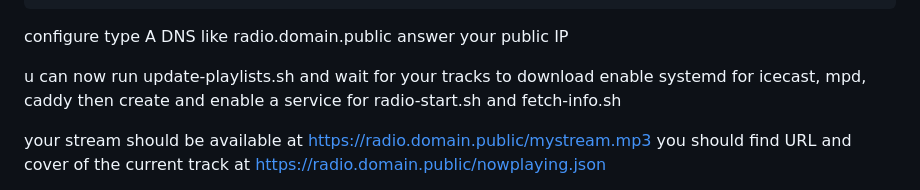
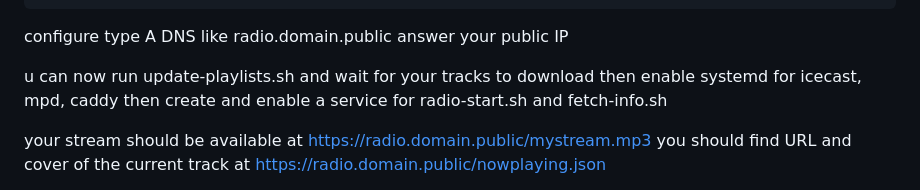
Before and after one commit to copeuse/IIDASAY, a Markdown page: README.md, the part around the change. Drawn GitHub-style.

```diff
--- a/README.md
+++ b/README.md
@@ -94,8 +94,7 @@ here is an exemple of a colaborative txt:
 
 configure type A DNS like radio.domain.public answer your public IP
 
-u can now run update-playlists.sh and wait for your tracks to download
-enable systemd for icecast, mpd, caddy then create and enable a service for radio-start.sh and fetch-info.sh
+u can now run update-playlists.sh and wait for your tracks to download then enable systemd for icecast, mpd, caddy then create and enable a service for radio-start.sh and fetch-info.sh
 
 your stream should be available at https://radio.domain.public/mystream.mp3
 you should find URL and cover of the current track at https://radio.domain.public/nowplaying.json
```
